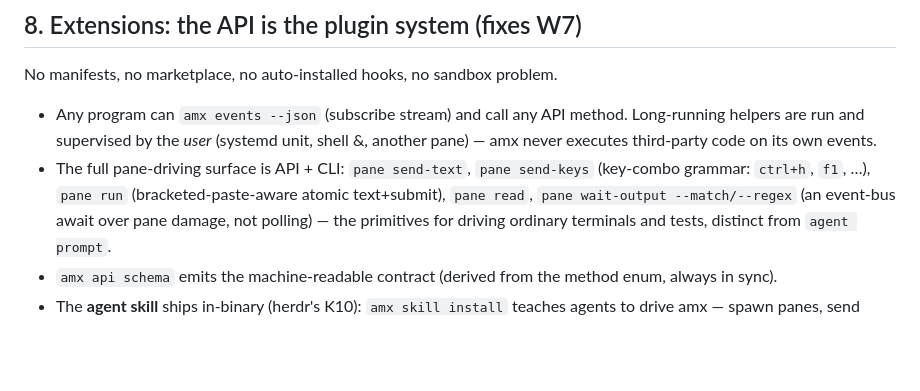
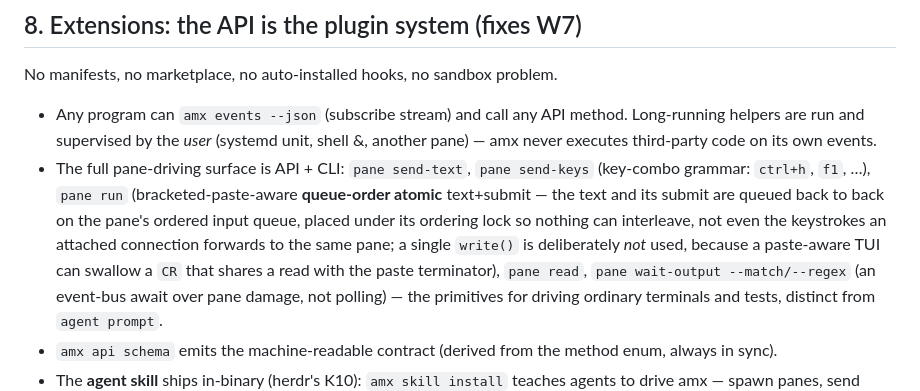
Before and after one commit to saifulapm/amx, a Markdown page: docs/04-architecture.md, the part around the change. Drawn GitHub-style; blank space fills up the shorter version.

```diff
--- a/docs/04-architecture.md
+++ b/docs/04-architecture.md
@@ -373,7 +373,12 @@ No manifests, no marketplace, no auto-installed hooks, no sandbox problem.
   own events.
 - The full pane-driving surface is API + CLI: `pane send-text`,
   `pane send-keys` (key-combo grammar: `ctrl+h`, `f1`, …), `pane run`
-  (bracketed-paste-aware atomic text+submit), `pane read`,
+  (bracketed-paste-aware **queue-order atomic** text+submit — the text and its
+  submit are queued back to back on the pane's ordered input queue, placed
+  under its ordering lock so nothing can interleave, not even the keystrokes an
+  attached connection forwards to the same pane; a single `write()` is
+  deliberately *not* used, because a paste-aware TUI can swallow a `CR` that
+  shares a read with the paste terminator), `pane read`,
   `pane wait-output --match/--regex` (an event-bus await over pane damage, not
   polling) — the primitives for driving ordinary terminals and tests, distinct
   from `agent prompt`.
```
Also changed, not shown: docs/08-m2-plan.md (+24 -0 lines), docs/notes/m2-live-smoke.md (+27 -1 lines).
